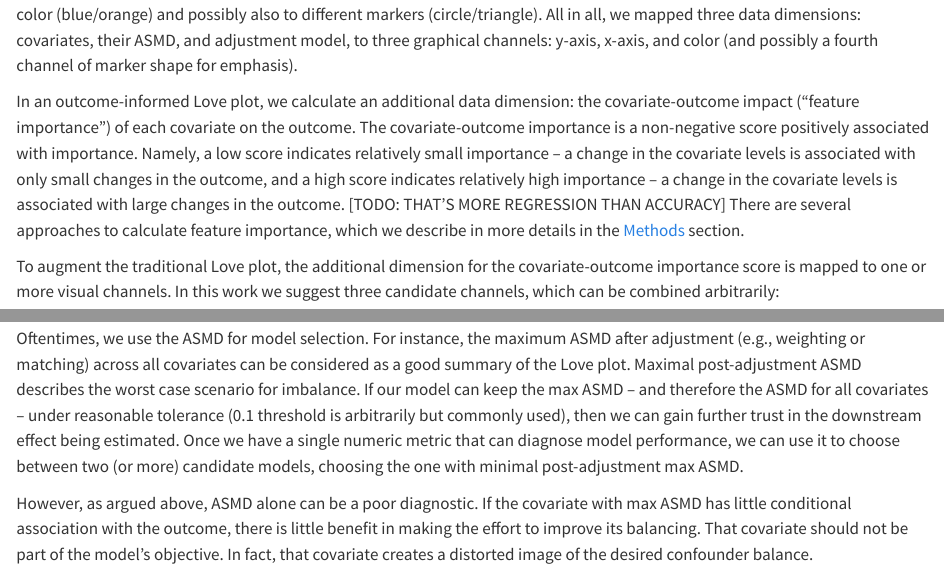
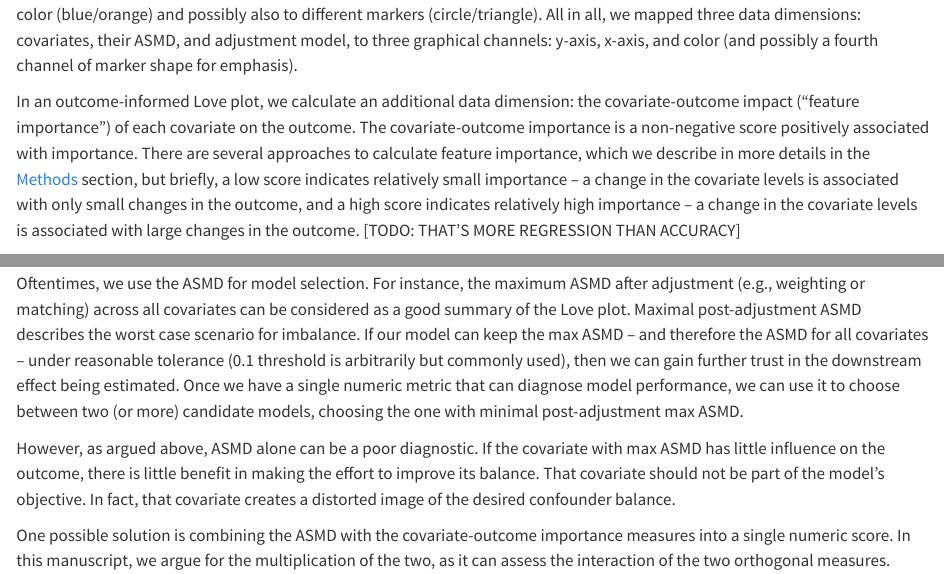
Before and after one commit to ehudkr/oui-love-plots, a Quarto document (index.qmd): the page in a window 1100 px wide, from 1660 px down, and a second part further down, joined at a grey line. Rendered offline with R 4.5, knitr and Pandoc in place of Quarto, with nearby package versions.

Commit message:
Copy edit

```diff
--- a/index.qmd
+++ b/index.qmd
@@ -100,10 +100,11 @@ to three graphical channels: y-axis, x-axis, and color
 In an outcome-informed Love plot, we calculate an additional data dimension:
 the covariate-outcome impact ("feature importance") of each covariate on the outcome.
 The covariate-outcome importance is a non-negative score positively associated with importance.
-Namely, a low score indicates relatively small importance -- a change in the covariate levels is associated with only small changes in the outcome,
+There are several approaches to calculate feature importance, which we describe in more details in the [Methods](#methods) section,
+but briefly, a low score indicates relatively small importance -- a change in the covariate levels is associated with only small changes in the outcome,
 and a high score indicates relatively high importance -- a change in the covariate levels is associated with large changes in the outcome.
 [TODO: THAT'S MORE REGRESSION THAN ACCURACY]
-There are several approaches to calculate feature importance, which we describe in more details in the [Methods](#methods) section.
+
 
 To augment the traditional Love plot,
 the additional dimension for the covariate-outcome importance score is mapped to one or more visual channels.
@@ -138,13 +139,13 @@ If our model can keep the max ASMD -- and therefore the ASMD for all covariates
 Once we have a single numeric metric that can diagnose model performance, we can use it to choose between two (or more) candidate models, choosing the one with minimal post-adjustment max ASMD.
 
 However, as argued above, ASMD alone can be a poor diagnostic.
-If the covariate with max ASMD has little conditional association with the outcome, there is little benefit in making the effort to improve its balancing.
+If the covariate with max ASMD has little influence on the outcome, there is little benefit in making the effort to improve its balance.
 That covariate should not be part of the model's objective.
 In fact, that covariate creates a distorted image of the desired confounder balance.
 
 One possible solution is combining the ASMD with the covariate-outcome importance measures into a single numeric score.
-In this manuscript, we argue for the multiplication of the two.
-Multiplication can assess the interaction of the two orthogonal measures.
+In this manuscript, we argue for the multiplication of the two,
+as it can assess the interaction of the two orthogonal measures.
 Specifically, it addresses the issue depicted above naturally, by allowing the two measures to cancel out each other (@fig-oui-asmd-score).
 For example, small covariate-outcome importance will lead to small score overall, regardless of how large or small is the corresponding ASMD,
 <!-- and similarly for small ASMD.  -->
```
